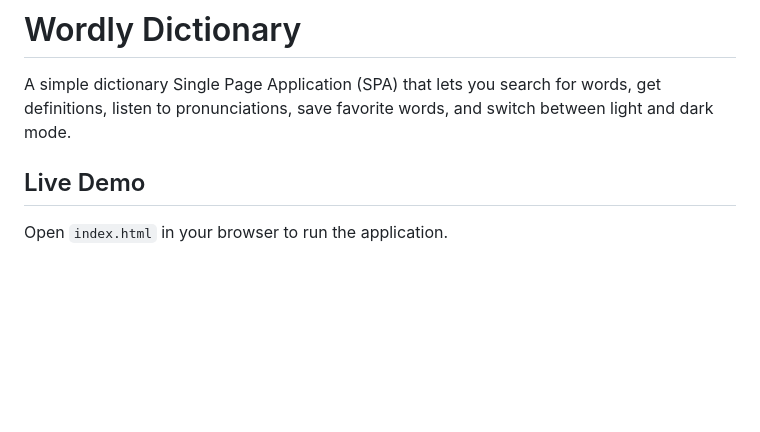
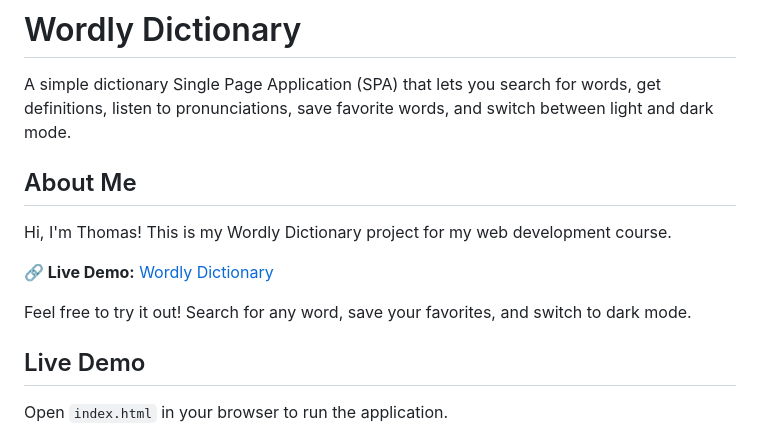
Before and after one commit to tkaim88/Lab-Single-Page-Application-Wordly, a Markdown page: README.md, the part around the change. Rendered like a GitHub page; blank space fills up the shorter version.

```diff
--- a/README.md
+++ b/README.md
@@ -1,6 +1,14 @@
 # Wordly Dictionary
 
 A simple dictionary Single Page Application (SPA) that lets you search for words, get definitions, listen to pronunciations, save favorite words, and switch between light and dark mode.
+
+## About Me
+
+Hi, I'm Thomas! This is my Wordly Dictionary project for my web development course.
+
+**🔗 Live Demo:** [Wordly Dictionary](https://lab-single-page-application-wordly-569xx87wf-tkaim88s-projects.vercel.app)
+
+Feel free to try it out! Search for any word, save your favorites, and switch to dark mode.
 
 ## Live Demo
 
```
